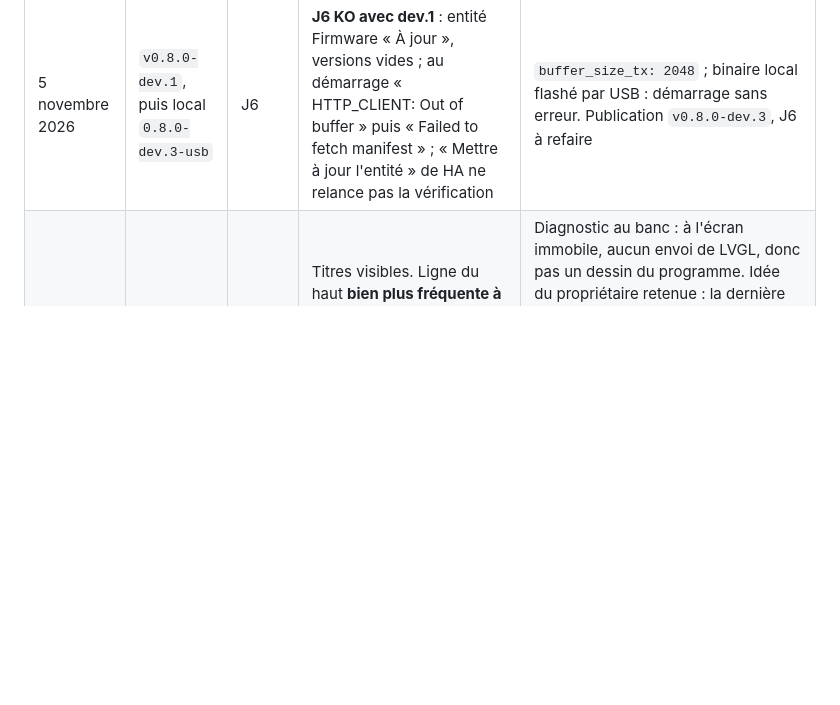
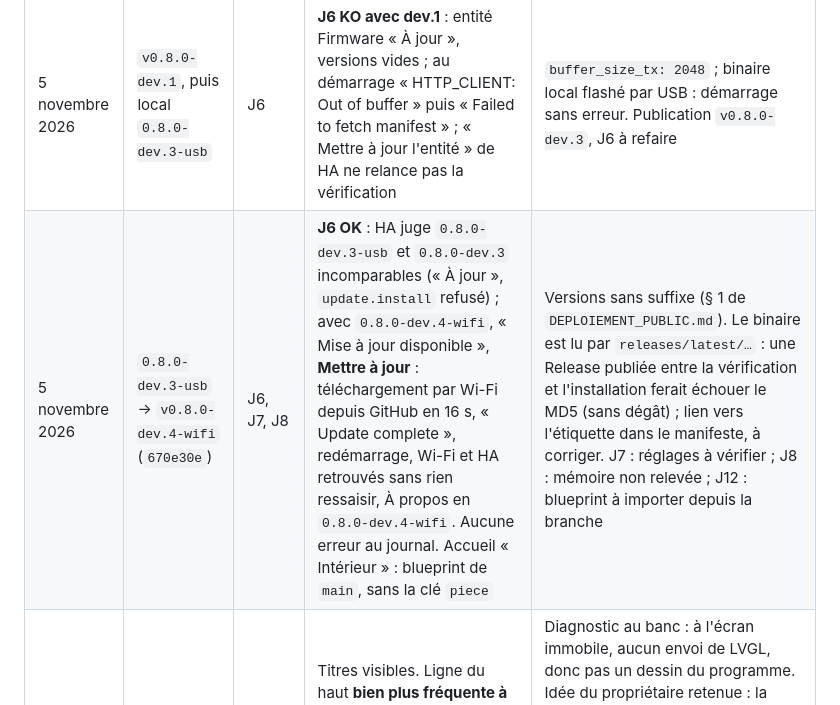
Before and after one commit to cnuma/HAPanel, a Markdown page: docs/CAHIER_DE_TESTS.md, the part around the change. Drawn GitHub-style; blank space fills up the shorter version.

Commit message:
Cahier : J6 OK, mise a jour par Wi-Fi depuis HA (0.8.0-dev.4-wifi)
Co-Authored-By: Claude Opus 5.5 <noreply@anthropic.com>

```diff
--- a/docs/CAHIER_DE_TESTS.md
+++ b/docs/CAHIER_DE_TESTS.md
@@ -40,6 +40,7 @@ aucun. Chaque ligne se coche **OK** ou **KO** ; en cas de KO, noter ce qui a ét
 | 4 novembre 2026 | `8d21d4e` | I | **I11 OK** : « plus de point blanc, plus de ligne blanche » | Diagnostic provisoire retiré du binaire de banc |
 | 5 novembre 2026 | `67a2674` (public, `v0.8.0-dev.1`) | J | **J1 à J3 OK** : Release publiée par GitHub Actions en 2 min 35 ; carte neuve installée par web.esphome.io, Wi-Fi par Improv, adoption sans clé demandée. L'accueil affiche « Séjour » alors que le blueprint vise la cuisine (calendrier correct) | « Séjour » était écrit dans le firmware : clé `piece` envoyée par le blueprint (D040), à tester avec `v0.8.0-dev.2` (J6, J12, J13) |
 | 5 novembre 2026 | `v0.8.0-dev.1`, puis local `0.8.0-dev.3-usb` | J6 | **J6 KO avec dev.1** : entité Firmware « À jour », versions vides ; au démarrage « HTTP_CLIENT: Out of buffer » puis « Failed to fetch manifest » ; « Mettre à jour l'entité » de HA ne relance pas la vérification | `buffer_size_tx: 2048` ; binaire local flashé par USB : démarrage sans erreur. Publication `v0.8.0-dev.3`, J6 à refaire |
+| 5 novembre 2026 | `0.8.0-dev.3-usb` → `v0.8.0-dev.4-wifi` (`670e30e`) | J6, J7, J8 | **J6 OK** : HA juge `0.8.0-dev.3-usb` et `0.8.0-dev.3` incomparables (« À jour », `update.install` refusé) ; avec `0.8.0-dev.4-wifi`, « Mise à jour disponible », **Mettre à jour** : téléchargement par Wi-Fi depuis GitHub en 16 s, « Update complete », redémarrage, Wi-Fi et HA retrouvés sans rien ressaisir, À propos en `0.8.0-dev.4-wifi`. Aucune erreur au journal. Accueil « Intérieur » : blueprint de `main`, sans la clé `piece` | Versions sans suffixe (§ 1 de `DEPLOIEMENT_PUBLIC.md`). Le binaire est lu par `releases/latest/…` : une Release publiée entre la vérification et l'installation ferait échouer le MD5 (sans dégât) ; lien vers l'étiquette dans le manifeste, à corriger. J7 : réglages à vérifier ; J8 : mémoire non relevée ; J12 : blueprint à importer depuis la branche |
 | 4 novembre 2026 | `4091687` | I | Titres visibles. Ligne du haut **bien plus fréquente à 20 MHz**, pas sur toute la largeur ; point du milieu qui clignote quand le bouton maison est affiché ; ligne au passage du Menu à une autre page | Diagnostic au banc : à l'écran immobile, aucun envoi de LVGL, donc pas un dessin du programme. Idée du propriétaire retenue : la dernière rangée de pixels réapparaît sur la première (le point est dans l'axe du bouton maison ; la ligne vient avec le redessin complet, dont le dernier morceau va jusqu'à la rangée 319). 40 MHz rétabli ; barre du haut et barre du bas décalées de 2 px des bords (I11 à refaire) |
 | 4 novembre 2026 | `a3a8864` | I | Vidéo : **titre de la page absent** de la barre ; ligne claire fugace sur la première ligne de l'écran (une image, environ toutes les 4 s) et point fixe en haut au milieu | Titre : la couche commune n'hérite pas du texte blanc des pages, texte sombre sur gris ; corrigé (couleur sur la barre). Ligne : hypothèse d'écriture parasite sur le bus de l'écran, essai à 20 MHz au lieu de 40 (I11) |
 | 4 novembre 2026 | `2f00f00` | I | Premier aperçu : fond bleu autour du ☰ disgracieux, ☰ préféré à gauche avant le titre ; **ligne blanche qui clignote en haut de l'écran** | Corrigé (`a3a8864`) : ☰ à gauche, sans fond. Ligne blanche : à décrire (quand, quelle page, toute la largeur ?) |
```
